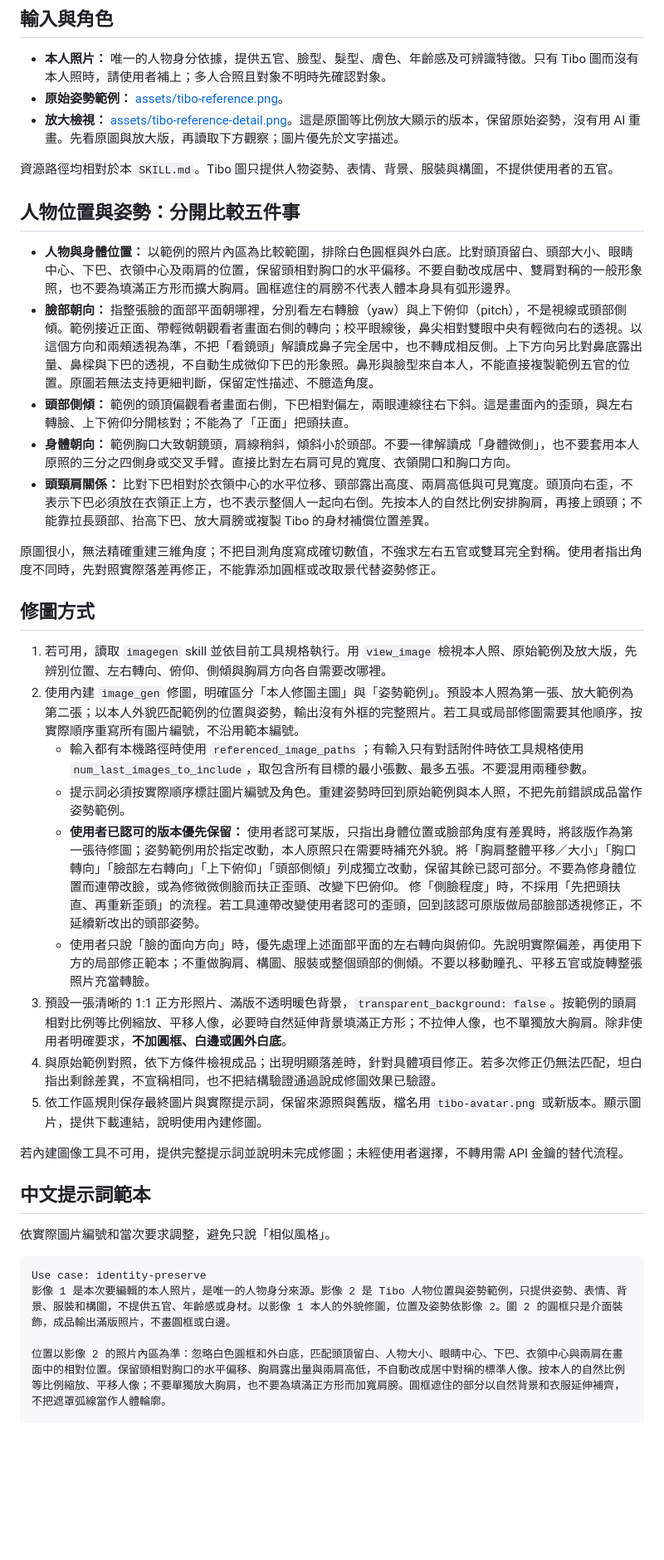
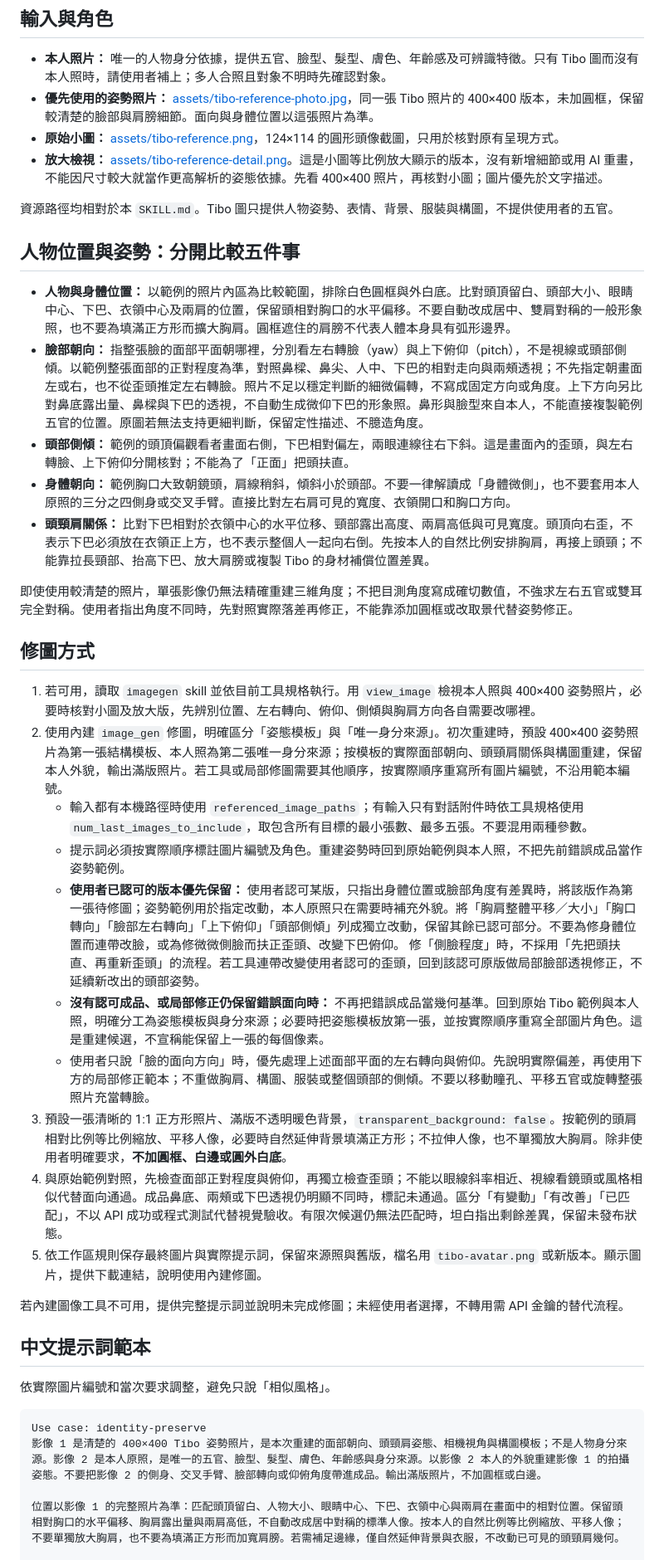
Before and after one commit to irons163/tibo-avatar, a Markdown page: SKILL.md, the part around one of its changes. Shown at 83% size. Drawn GitHub-style; blank space fills up the shorter version.

````diff
--- a/SKILL.md
+++ b/SKILL.md
@@ -10,32 +10,34 @@ description: "保留本人五官，依內建 Tibo 圖片匹配人物位置、臉
 ## 輸入與角色
 
 - **本人照片：** 唯一的人物身分依據，提供五官、臉型、髮型、膚色、年齡感及可辨識特徵。只有 Tibo 圖而沒有本人照時，請使用者補上；多人合照且對象不明時先確認對象。
-- **原始姿勢範例：** [assets/tibo-reference.png](assets/tibo-reference.png)。
-- **放大檢視：** [assets/tibo-reference-detail.png](assets/tibo-reference-detail.png)。這是原圖等比例放大顯示的版本，保留原始姿勢，沒有用 AI 重畫。先看原圖與放大版，再讀取下方觀察；圖片優先於文字描述。
+- **優先使用的姿勢照片：** [assets/tibo-reference-photo.jpg](assets/tibo-reference-photo.jpg)，同一張 Tibo 照片的 400×400 版本，未加圓框，保留較清楚的臉部與肩膀細節。面向與身體位置以這張照片為準。
+- **原始小圖：** [assets/tibo-reference.png](assets/tibo-reference.png)，124×114 的圓形頭像截圖，只用於核對原有呈現方式。
+- **放大檢視：** [assets/tibo-reference-detail.png](assets/tibo-reference-detail.png)。這是小圖等比例放大顯示的版本，沒有新增細節或用 AI 重畫，不能因尺寸較大就當作更高解析的姿態依據。先看 400×400 照片，再核對小圖；圖片優先於文字描述。
 
 資源路徑均相對於本 `SKILL.md`。Tibo 圖只提供人物姿勢、表情、背景、服裝與構圖，不提供使用者的五官。
 
 ## 人物位置與姿勢：分開比較五件事
 
 - **人物與身體位置：** 以範例的照片內區為比較範圍，排除白色圓框與外白底。比對頭頂留白、頭部大小、眼睛中心、下巴、衣領中心及兩肩的位置，保留頭相對胸口的水平偏移。不要自動改成居中、雙肩對稱的一般形象照，也不要為填滿正方形而擴大胸肩。圓框遮住的肩膀不代表人體本身具有弧形邊界。
-- **臉部朝向：** 指整張臉的面部平面朝哪裡，分別看左右轉臉（yaw）與上下俯仰（pitch），不是視線或頭部側傾。範例接近正面、帶輕微朝觀看者畫面右側的轉向；校平眼線後，鼻尖相對雙眼中央有輕微向右的透視。以這個方向和兩頰透視為準，不把「看鏡頭」解讀成鼻子完全居中，也不轉成相反側。上下方向另比對鼻底露出量、鼻樑與下巴的透視，不自動生成微仰下巴的形象照。鼻形與臉型來自本人，不能直接複製範例五官的位置。原圖若無法支持更細判斷，保留定性描述、不臆造角度。
+- **臉部朝向：** 指整張臉的面部平面朝哪裡，分別看左右轉臉（yaw）與上下俯仰（pitch），不是視線或頭部側傾。以範例整張面部的正對程度為準，對照鼻樑、鼻尖、人中、下巴的相對走向與兩頰透視；不先指定朝畫面左或右，也不從歪頭推定左右轉臉。照片不足以穩定判斷的細微偏轉，不寫成固定方向或角度。上下方向另比對鼻底露出量、鼻樑與下巴的透視，不自動生成微仰下巴的形象照。鼻形與臉型來自本人，不能直接複製範例五官的位置。原圖若無法支持更細判斷，保留定性描述、不臆造角度。
 - **頭部側傾：** 範例的頭頂偏觀看者畫面右側，下巴相對偏左，兩眼連線往右下斜。這是畫面內的歪頭，與左右轉臉、上下俯仰分開核對；不能為了「正面」把頭扶直。
 - **身體朝向：** 範例胸口大致朝鏡頭，肩線稍斜，傾斜小於頭部。不要一律解讀成「身體微側」，也不要套用本人原照的三分之四側身或交叉手臂。直接比對左右肩可見的寬度、衣領開口和胸口方向。
 - **頭頸肩關係：** 比對下巴相對於衣領中心的水平位移、頸部露出高度、兩肩高低與可見寬度。頭頂向右歪，不表示下巴必須放在衣領正上方，也不表示整個人一起向右倒。先按本人的自然比例安排胸肩，再接上頭頸；不能靠拉長頸部、抬高下巴、放大肩膀或複製 Tibo 的身材補償位置差異。
 
-原圖很小，無法精確重建三維角度；不把目測角度寫成確切數值，不強求左右五官或雙耳完全對稱。使用者指出角度不同時，先對照實際落差再修正，不能靠添加圓框或改取景代替姿勢修正。
+即使使用較清楚的照片，單張影像仍無法精確重建三維角度；不把目測角度寫成確切數值，不強求左右五官或雙耳完全對稱。使用者指出角度不同時，先對照實際落差再修正，不能靠添加圓框或改取景代替姿勢修正。
 
 ## 修圖方式
 
-1. 若可用，讀取 `imagegen` skill 並依目前工具規格執行。用 `view_image` 檢視本人照、原始範例及放大版，先辨別位置、左右轉向、俯仰、側傾與胸肩方向各自需要改哪裡。
-2. 使用內建 `image_gen` 修圖，明確區分「本人修圖主圖」與「姿勢範例」。預設本人照為第一張、放大範例為第二張；以本人外貌匹配範例的位置與姿勢，輸出沒有外框的完整照片。若工具或局部修圖需要其他順序，按實際順序重寫所有圖片編號，不沿用範本編號。
+1. 若可用，讀取 `imagegen` skill 並依目前工具規格執行。用 `view_image` 檢視本人照與 400×400 姿勢照片，必要時核對小圖及放大版，先辨別位置、左右轉向、俯仰、側傾與胸肩方向各自需要改哪裡。
+2. 使用內建 `image_gen` 修圖，明確區分「姿態模板」與「唯一身分來源」。初次重建時，預設 400×400 姿勢照片為第一張結構模板、本人照為第二張唯一身分來源；按模板的實際面部朝向、頭頸肩關係與構圖重建，保留本人外貌，輸出滿版照片。若工具或局部修圖需要其他順序，按實際順序重寫所有圖片編號，不沿用範本編號。
    - 輸入都有本機路徑時使用 `referenced_image_paths`；有輸入只有對話附件時依工具規格使用 `num_last_images_to_include`，取包含所有目標的最小張數、最多五張。不要混用兩種參數。
    - 提示詞必須按實際順序標註圖片編號及角色。重建姿勢時回到原始範例與本人照，不把先前錯誤成品當作姿勢範例。
    - **使用者已認可的版本優先保留：** 使用者認可某版，只指出身體位置或臉部角度有差異時，將該版作為第一張待修圖；姿勢範例用於指定改動，本人原照只在需要時補充外貌。將「胸肩整體平移／大小」「胸口轉向」「臉部左右轉向」「上下俯仰」「頭部側傾」列成獨立改動，保留其餘已認可部分。不要為修身體位置而連帶改臉，或為修微微側臉而扶正歪頭、改變下巴俯仰。
      修「側臉程度」時，不採用「先把頭扶直、再重新歪頭」的流程。若工具連帶改變使用者認可的歪頭，回到該認可原版做局部臉部透視修正，不延續新改出的頭部姿勢。
+   - **沒有認可成品、或局部修正仍保留錯誤面向時：** 不再把錯誤成品當幾何基準。回到原始 Tibo 範例與本人照，明確分工為姿態模板與身分來源；必要時把姿態模板放第一張，並按實際順序重寫全部圖片角色。這是重建候選，不宣稱能保留上一張的每個像素。
    - 使用者只說「臉的面向方向」時，優先處理上述面部平面的左右轉向與俯仰。先說明實際偏差，再使用下方的局部修正範本；不重做胸肩、構圖、服裝或整個頭部的側傾。不要以移動瞳孔、平移五官或旋轉整張照片充當轉臉。
 3. 預設一張清晰的 1:1 正方形照片、滿版不透明暖色背景，`transparent_background: false`。按範例的頭肩相對比例等比例縮放、平移人像，必要時自然延伸背景填滿正方形；不拉伸人像，也不單獨放大胸肩。除非使用者明確要求，**不加圓框、白邊或圓外白底**。
-4. 與原始範例對照，依下方條件檢視成品；出現明顯落差時，針對具體項目修正。若多次修正仍無法匹配，坦白指出剩餘差異，不宣稱相同，也不把結構驗證通過說成修圖效果已驗證。
+4. 與原始範例對照，先檢查面部正對程度與俯仰，再獨立檢查歪頭；不能以眼線斜率相近、視線看鏡頭或風格相似代替面向通過。成品鼻底、兩頰或下巴透視仍明顯不同時，標記未通過。區分「有變動」「有改善」「已匹配」，不以 API 成功或程式測試代替視覺驗收。有限次候選仍無法匹配時，坦白指出剩餘差異，保留未發布狀態。
 5. 依工作區規則保存最終圖片與實際提示詞，保留來源照與舊版，檔名用 `tibo-avatar.png` 或新版本。顯示圖片，提供下載連結，說明使用內建修圖。
 
 若內建圖像工具不可用，提供完整提示詞並說明未完成修圖；未經使用者選擇，不轉用需 API 金鑰的替代流程。
@@ -46,7 +48,7 @@ description: "保留本人五官，依內建 Tibo 圖片匹配人物位置、臉
 
 ```text
 Use case: identity-preserve
-影像 1 是本次要編輯的本人照片，是唯一的人物身分來源。影像 2 是 Tibo 人物位置與姿勢範例，只提供姿勢、表情、背景、服裝和構圖，不提供五官、年齡感或身材。以影像 1 本人的外貌修圖，位置及姿勢依影像 2。圖 2 的圓框只是介面裝飾，成品輸出滿版照片，不畫圓框或白邊。
+影像 1 是清楚的 400×400 Tibo 姿勢照片，是本次重建的面部朝向、頭頸肩姿態、相機視角與構圖模板；不是人物身分來源。影像 2 是本人原照，是唯一的五官、臉型、髮型、膚色、年齡感與身分來源。以影像 2 本人的外貌重建影像 1 的拍攝姿態。不要把影像 2 的側身、交叉手臂、臉部轉向或仰俯角度帶進成品。輸出滿版照片，不加圓框或白邊。
 
-位置以影像 2 的照片內區為準：忽略白色圓框和外白底，匹配頭頂留白、人物大小、眼睛中心、下巴、衣領中心與兩肩在畫面中的相對位置。保留頭相對胸口的水平偏移、胸肩露出量與兩肩高低，不自動改成居中對稱的標準人像。按本人的自然比例等比例縮放、平移人像；不要單獨放大胸肩，也不要為填滿正方形而加寬肩膀。圓框遮住的部分以自然背景和衣服延伸補齊，不把遮罩弧線當作人體輪廓。
+位置以影像 1 的完整照片為準：匹配頭頂留白、人物大小、眼睛中心、下巴、衣領中心與兩肩在畫面中的相對位置。保留頭相對胸口的水平偏移、胸肩露出量與兩肩高低，不自動改成居中對稱的標準人像。按本人的自然比例等比例縮放、平移人像；不要單獨放大胸肩，也不要為填滿正方形而加寬肩膀。若需補足邊緣，僅自然延伸背景與衣服，不改動已可見的頭頸肩幾何。
 
````
Also changed, not shown: other parts of SKILL.md (+9 -9 lines), README.md (+7 -3 lines), assets/tibo-reference-photo.jpg (added), 1 other file.
